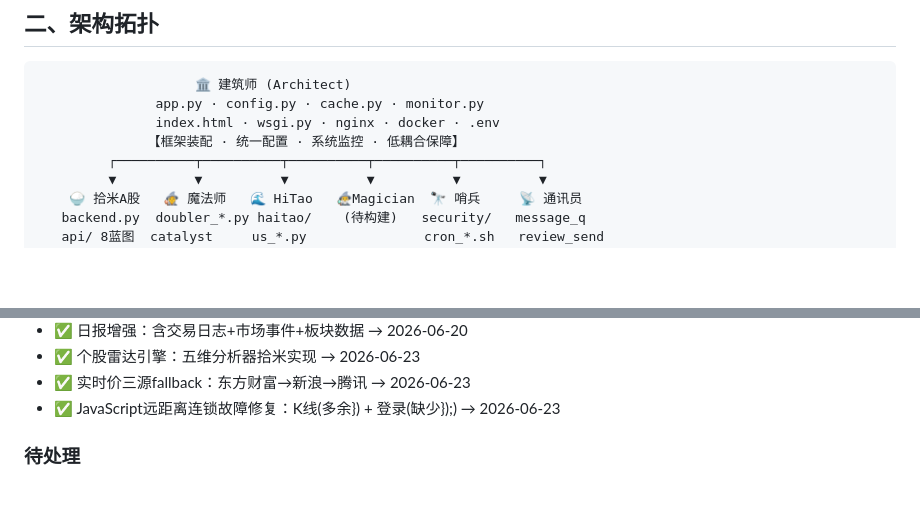
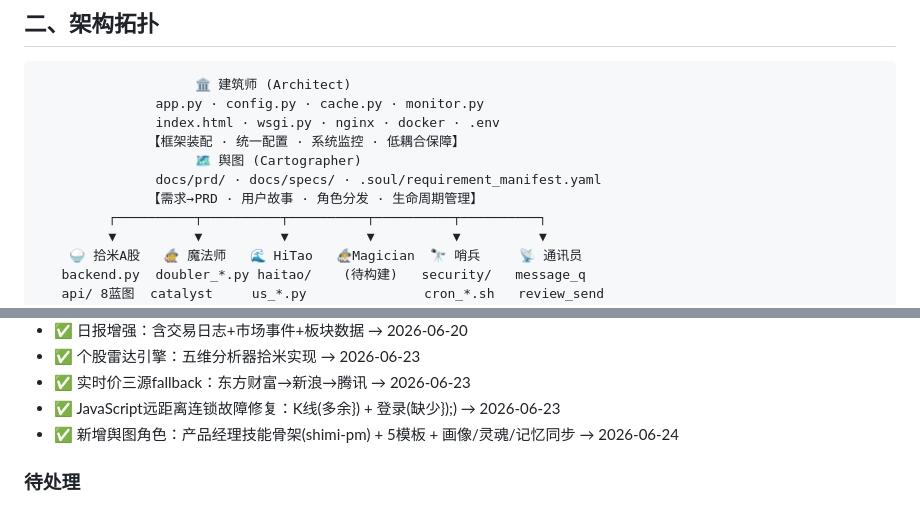
Before and after one commit to StealTyTowerLose2Star/shimi-trading-studio, a Markdown page: 记忆.md, 2 parts joined by grey strips. Rendered like a GitHub page; blank space fills up the shorter version.

```diff
--- a/记忆.md
+++ b/记忆.md
@@ -26,6 +26,9 @@
                app.py · config.py · cache.py · monitor.py
                index.html · wsgi.py · nginx · docker · .env
               【框架装配 · 统一配置 · 系统监控 · 低耦合保障】
+                    🗺️ 舆图 (Cartographer)
+               docs/prd/ · docs/specs/ · .soul/requirement_manifest.yaml
+              【需求→PRD · 用户故事 · 角色分发 · 生命周期管理】
          ┌──────────┬──────────┬──────────┬──────────┬──────────┐
          ▼          ▼          ▼          ▼          ▼          ▼
     🍚 拾米A股   🧙 魔法师   🌊 HiTao   🧙‍♂️Magician  🔭 哨兵     📡 通讯员
@@ -176,6 +179,7 @@ api/ → services/ → data/ → config / cache / db
 - ✅ 个股雷达引擎：五维分析器拾米实现 → 2026-06-23
 - ✅ 实时价三源fallback：东方财富→新浪→腾讯 → 2026-06-23
 - ✅ JavaScript远距离连锁故障修复：K线(多余}) + 登录(缺少});) → 2026-06-23
+- ✅ 新增舆图角色：产品经理技能骨架(shimi-pm) + 5模板 + 画像/灵魂/记忆同步 → 2026-06-24
 
 ### 待处理
 - ⚠️ 魔法师缺少启动前期过滤器（本月涨幅 >50% 应降权或排除）
```
Also changed, not shown: other parts of 记忆.md (+1 -1 lines), 灵魂.md (+11 -3 lines), 画像.md (+33 -1 lines).
